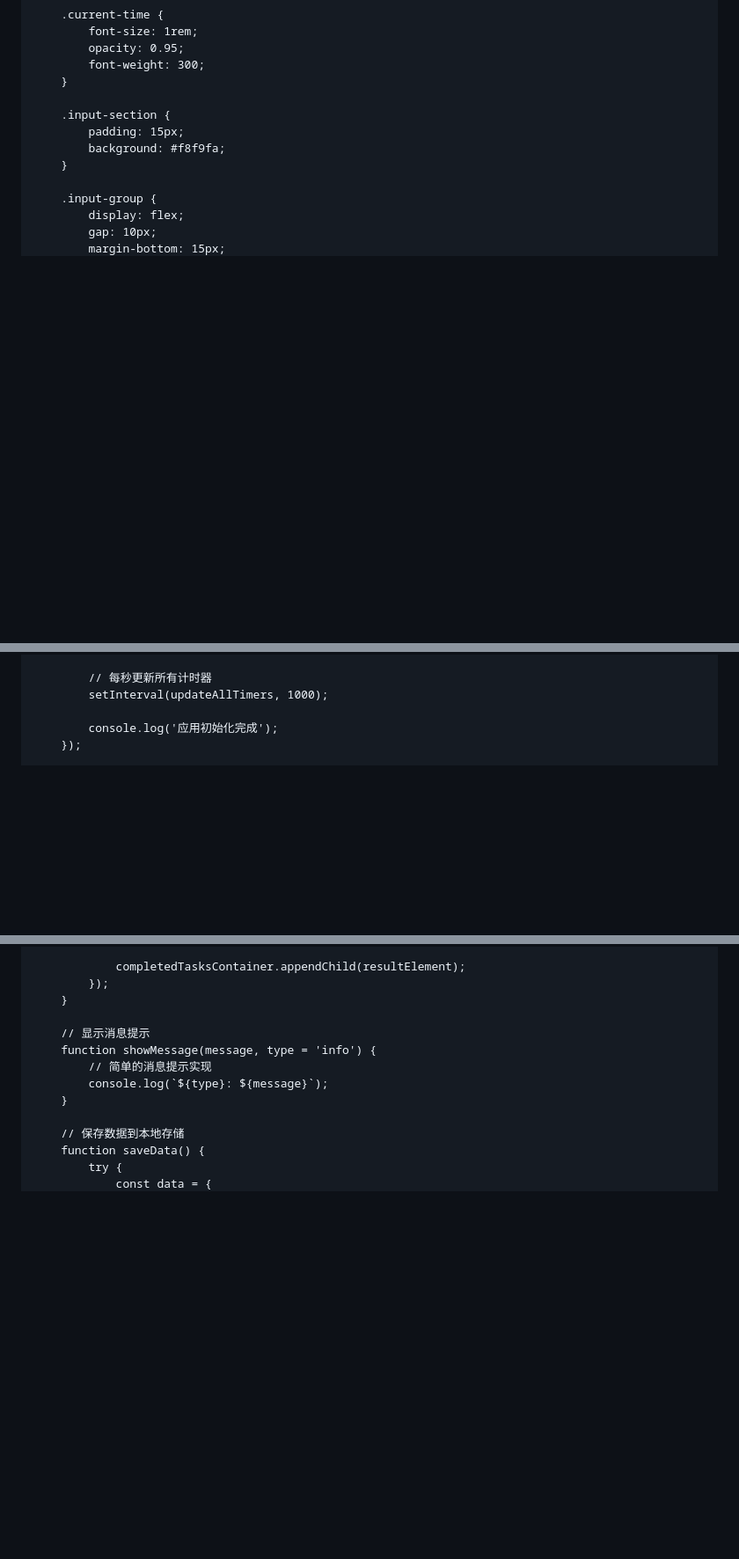
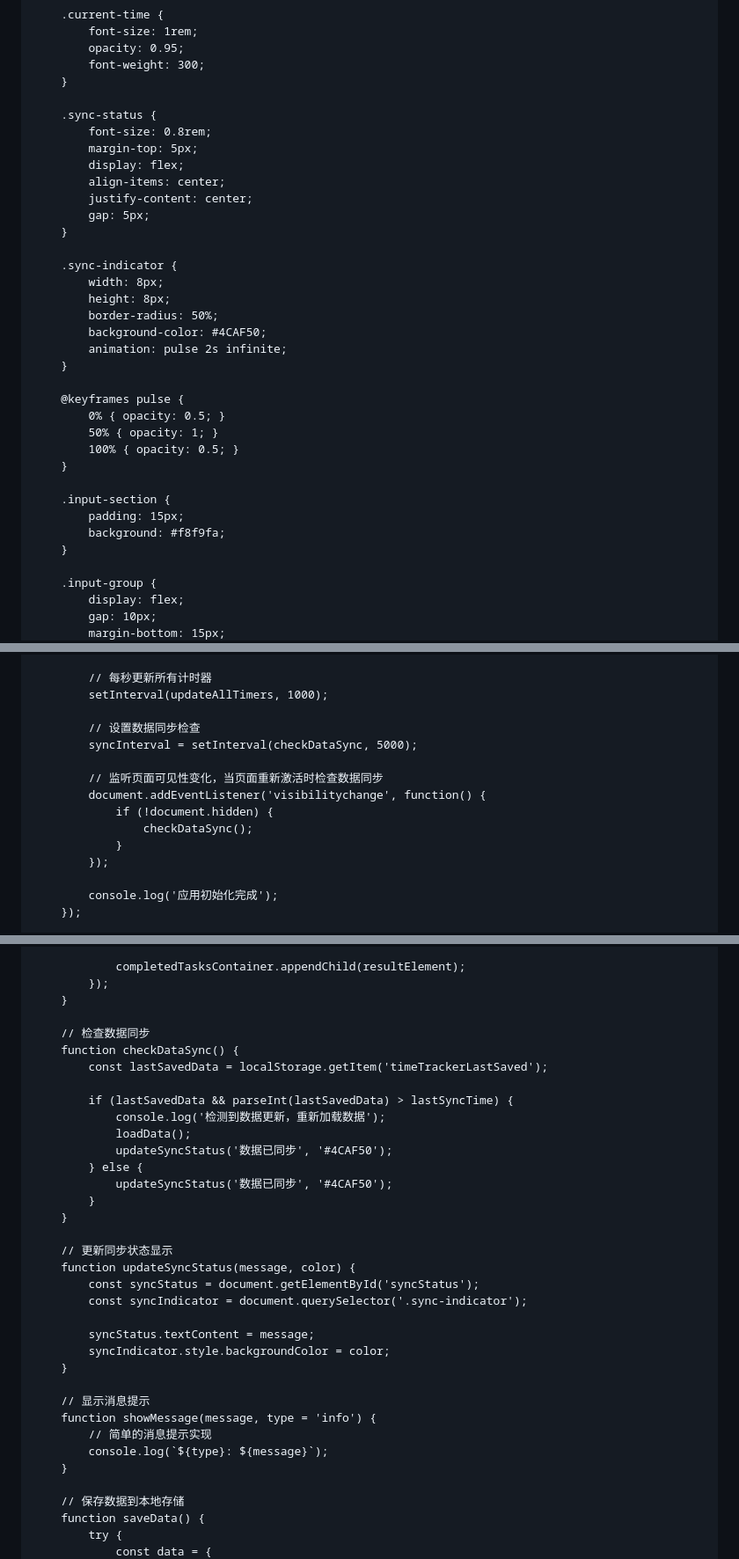
Before and after one commit to jessy-00/Mars, a Markdown page: README.md, 3 parts joined by grey strips. Shown: that part at 88% size. Drawn GitHub-style; blank space fills up the shorter version.

```diff
--- a/README.md
+++ b/README.md
@@ -53,6 +53,29 @@
             font-weight: 300;
         }
 
+        .sync-status {
+            font-size: 0.8rem;
+            margin-top: 5px;
+            display: flex;
+            align-items: center;
+            justify-content: center;
+            gap: 5px;
+        }
+
+        .sync-indicator {
+            width: 8px;
+            height: 8px;
+            border-radius: 50%;
+            background-color: #4CAF50;
+            animation: pulse 2s infinite;
+        }
+
+        @keyframes pulse {
+            0% { opacity: 0.5; }
+            50% { opacity: 1; }
+            100% { opacity: 0.5; }
+        }
+
         .input-section {
             padding: 15px;
             background: #f8f9fa;
@@ -400,6 +449,16 @@
 
             // 每秒更新所有计时器
             setInterval(updateAllTimers, 1000);
+
+            // 设置数据同步检查
+            syncInterval = setInterval(checkDataSync, 5000);
+
+            // 监听页面可见性变化，当页面重新激活时检查数据同步
+            document.addEventListener('visibilitychange', function() {
+                if (!document.hidden) {
+                    checkDataSync();
+                }
+            });
 
             console.log('应用初始化完成');
         });
@@ -587,6 +650,28 @@
             });
         }
 
+        // 检查数据同步
+        function checkDataSync() {
+            const lastSavedData = localStorage.getItem('timeTrackerLastSaved');
+
+            if (lastSavedData && parseInt(lastSavedData) > lastSyncTime) {
+                console.log('检测到数据更新，重新加载数据');
+                loadData();
+                updateSyncStatus('数据已同步', '#4CAF50');
+            } else {
+                updateSyncStatus('数据已同步', '#4CAF50');
+            }
+        }
+
+        // 更新同步状态显示
+        function updateSyncStatus(message, color) {
+            const syncStatus = document.getElementById('syncStatus');
+            const syncIndicator = document.querySelector('.sync-indicator');
+
+            syncStatus.textContent = message;
+            syncIndicator.style.backgroundColor = color;
+        }
+
         // 显示消息提示
         function showMessage(message, type = 'info') {
             // 简单的消息提示实现
```
Also changed, not shown: other parts of README.md (+47 -9 lines).
